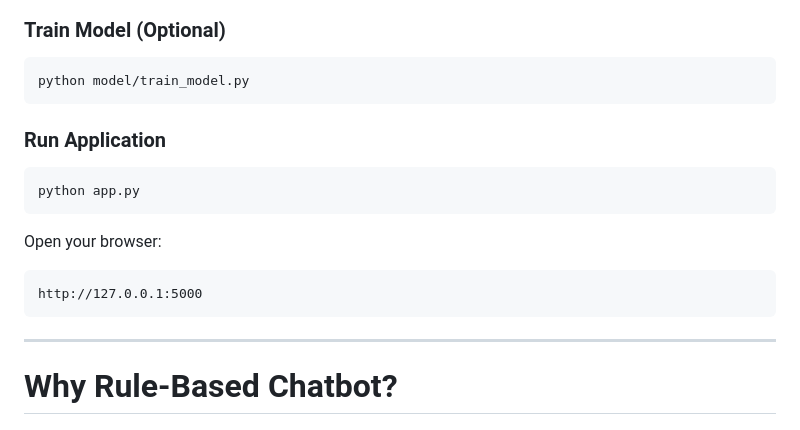
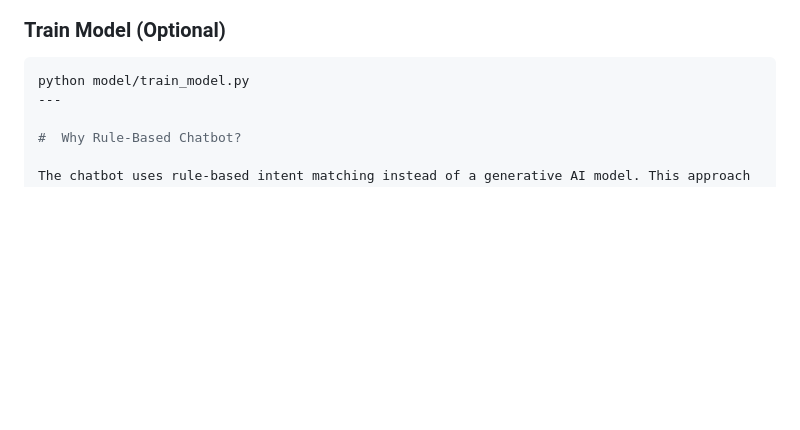
Before and after one commit to Shrushti7823/HealthPulse-AI, a Markdown page: README.md, the part around the change. GitHub-like rendering; blank space fills up the shorter version.

````diff
--- a/README.md
+++ b/README.md
@@ -150,20 +150,6 @@ pip install -r requirements.txt
 
 ```bash
 python model/train_model.py
-```
-
-### Run Application
-
-```bash
-python app.py
-```
-
-Open your browser:
-
-```
-http://127.0.0.1:5000
-```
-
 ---
 
 #  Why Rule-Based Chatbot?
````
